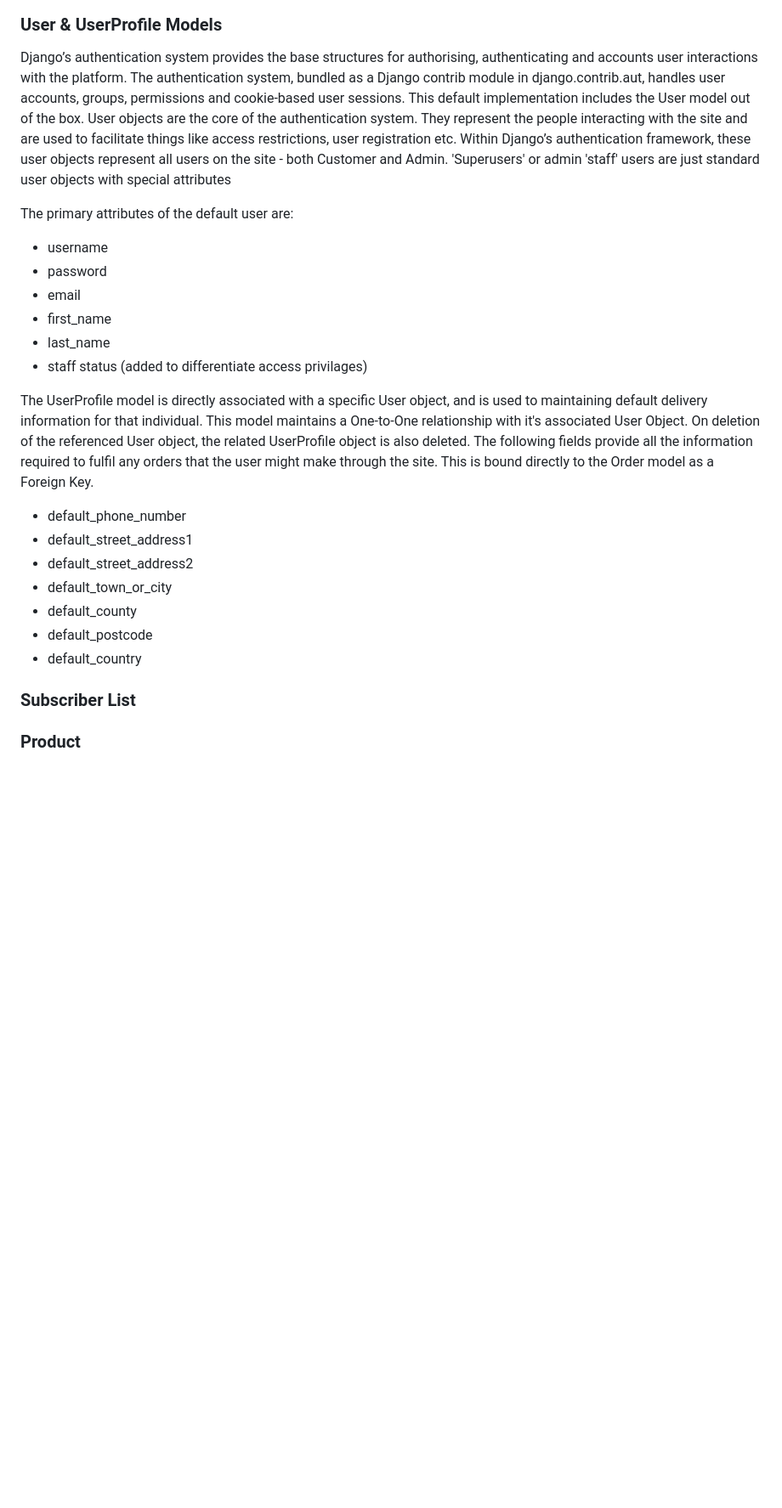
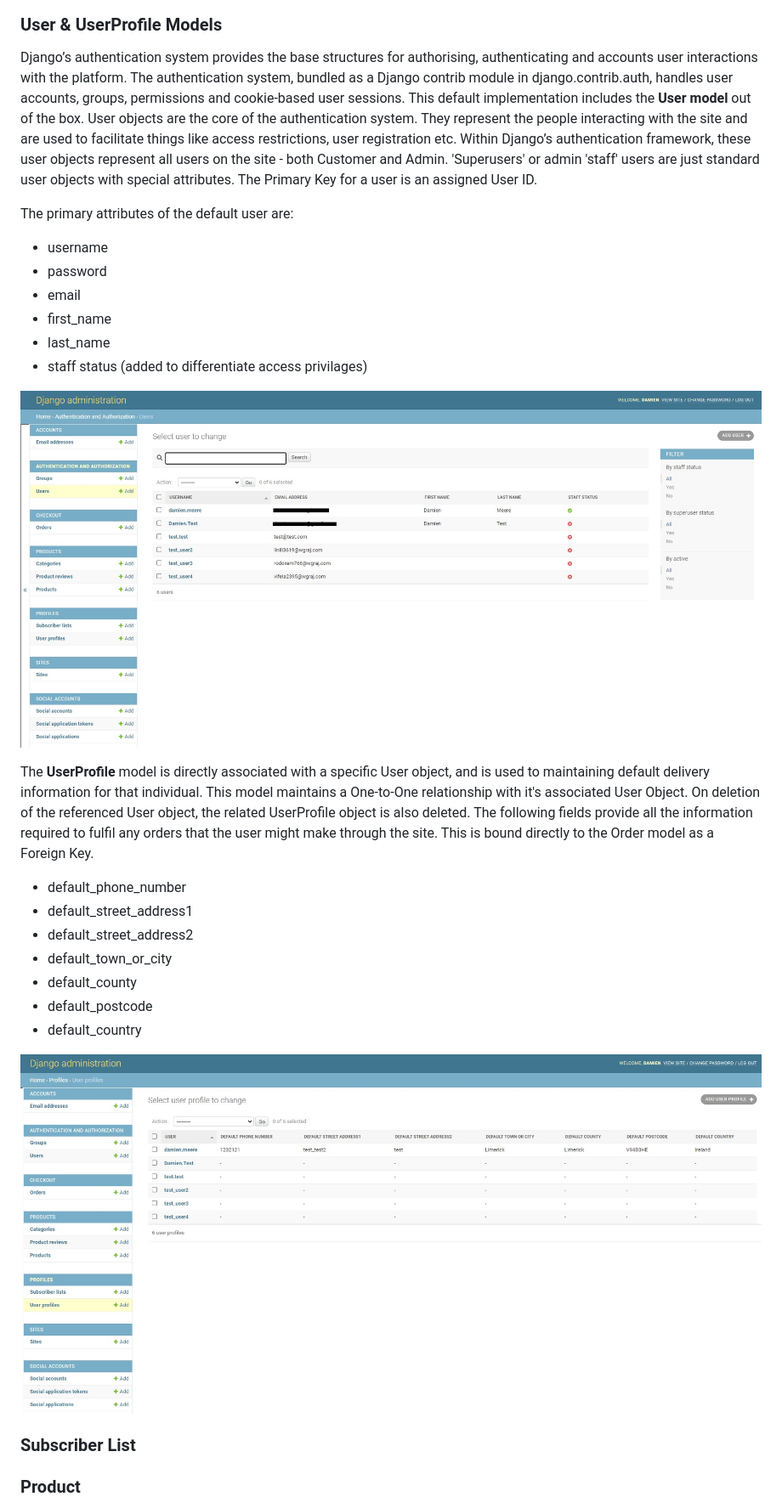
Before and after one commit to damien-meere/full_stack_milestone, a Markdown page: README.md, the part around the change printed below. Shown: that part at 85% size. Drawn GitHub-style; pictures changed too: documentation/SiteImages/Admin_User_Profile.jpg (added), documentation/SiteImages/Admin_Users.jpg (added); blank space fills up the shorter version.

Commit message:
Added Admin dashboard images to database description

```diff
--- a/README.md
+++ b/README.md
@@ -83,10 +85,10 @@ The structure of the database is as follows:
 
 ### User & UserProfile Models
 Django’s authentication system provides the base structures for authorising, authenticating and accounts user interactions with the platform. The authentication system, bundled as
-a Django contrib module in django.contrib.aut, handles user accounts, groups, permissions and cookie-based user sessions. This default implementation includes the User model out of
+a Django contrib module in django.contrib.auth, handles user accounts, groups, permissions and cookie-based user sessions. This default implementation includes the **User model** out of
 the box. User objects are the core of the authentication system. They represent the people interacting with the site and are used to facilitate things like access restrictions, user
 registration etc. Within Django’s authentication framework, these user objects represent all users on the site - both Customer and Admin. 'Superusers' or admin 'staff' users
-are just standard user objects with special attributes
+are just standard user objects with special attributes. The Primary Key for a user is an assigned User ID.
 
 The primary attributes of the default user are:
 *   username
@@ -96,7 +98,9 @@ The primary attributes of the default user are:
 *   last_name
 *   staff status (added to differentiate access privilages)
 
-The UserProfile model is directly associated with a specific User object, and is used to maintaining default delivery information for that individual. This model maintains a One-to-One
+![User Admin](documentation/SiteImages/Admin_Users.jpg)
+
+The **UserProfile** model is directly associated with a specific User object, and is used to maintaining default delivery information for that individual. This model maintains a One-to-One
 relationship with it's associated User Object. On deletion of the referenced User object, the related UserProfile object is also deleted. The following fields provide all the information
 required to fulfil any orders that the user might make through the site. This is bound directly to the Order model as a Foreign Key.
 
@@ -107,6 +111,8 @@ required to fulfil any orders that the user might make through the site. This is
 *   default_county
 *   default_postcode
 *   default_country
+
+![User Profile Admin](documentation/SiteImages/Admin_User_Profile.jpg)
 
 ### Subscriber List
 
```
Also changed, not shown: other parts of README.md (+3 -1 lines), documentation/SiteImages/Admin_Dashboard.jpg (added).
